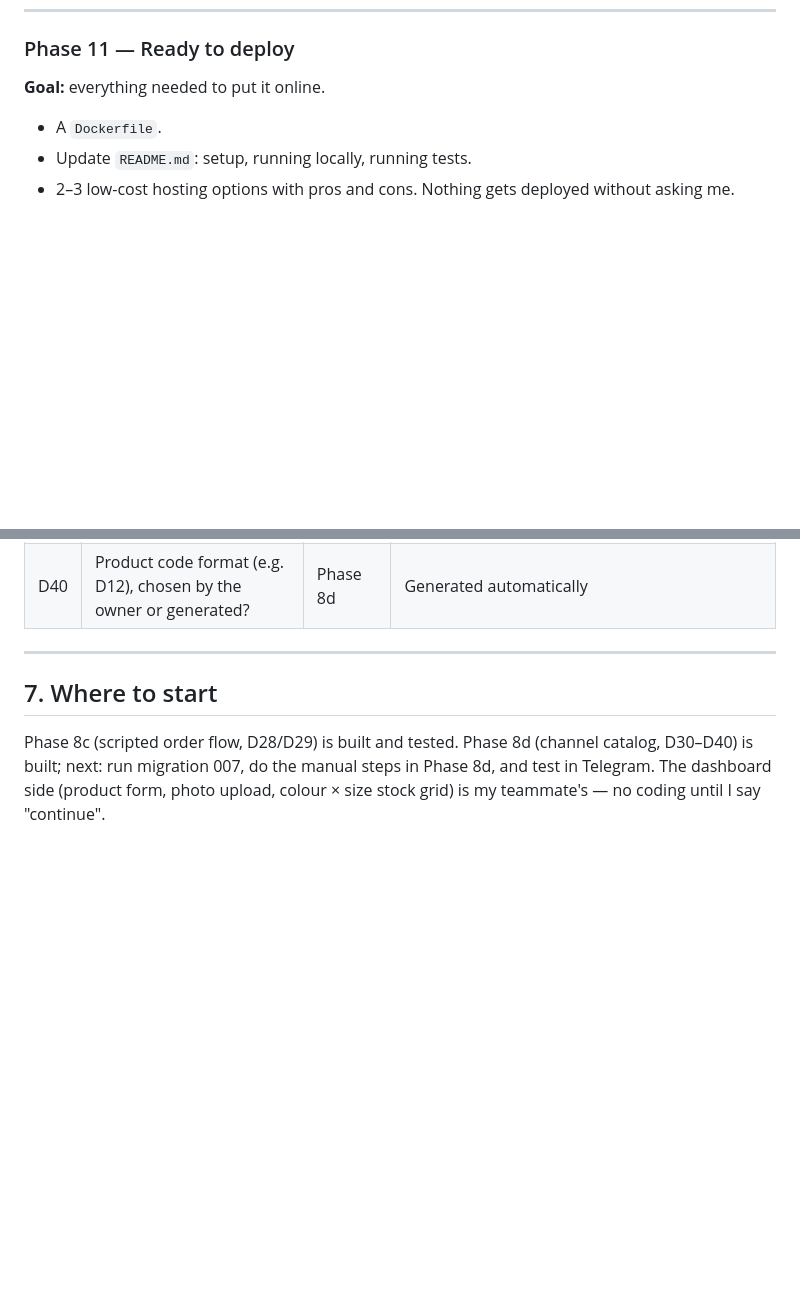
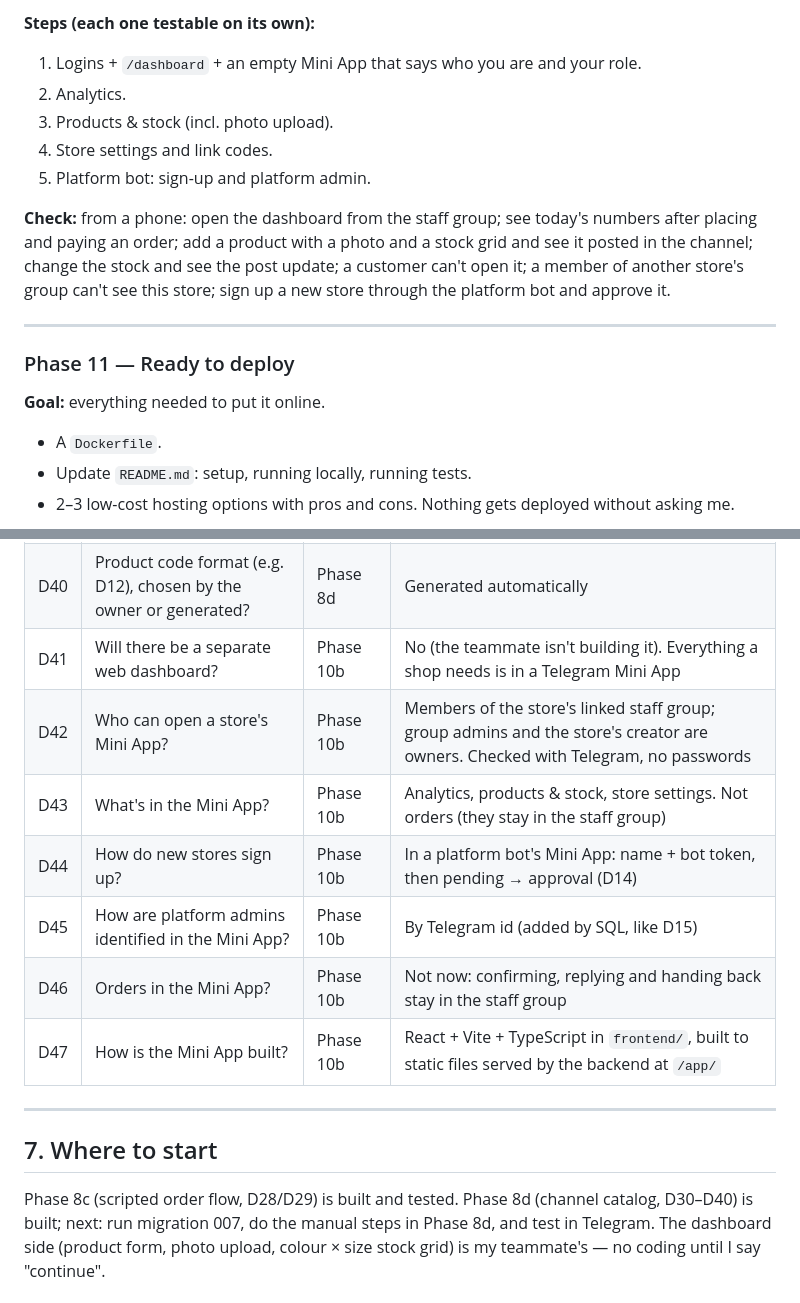
Before and after one commit to natidebe/Cloth-store-Ai-platform-, a Markdown page: BUILD_PLAN.md, 2 parts joined by grey strips. GitHub-like rendering; blank space fills up the shorter version.

Commit message:
Plan Phase 10b: Telegram Mini App dashboard (D41-D47)
Co-Authored-By: Claude Opus 5.5 <noreply@anthropic.com>

```diff
--- a/BUILD_PLAN.md
+++ b/BUILD_PLAN.md
@@ -854,3 +924,20 @@ then the AI isn't limited (the counter isn't there yet).
+**Steps (each one testable on its own):**
+1. Logins + `/dashboard` + an empty Mini App that says who you are and
+   your role.
+2. Analytics.
+3. Products & stock (incl. photo upload).
+4. Store settings and link codes.
+5. Platform bot: sign-up and platform admin.
+
+**Check:** from a phone: open the dashboard from the staff group; see
+today's numbers after placing and paying an order; add a product with a
+photo and a stock grid and see it posted in the channel; change the stock
+and see the post update; a customer can't open it; a member of another
+store's group can't see this store; sign up a new store through the
+platform bot and approve it.
+
+---
+
 ### Phase 11 — Ready to deploy
 
 **Goal:** everything needed to put it online.
@@ -908,6 +995,13 @@ Answer each before the phase listed, and record the answer here.
 | D38 | Stores with an existing channel: leave old hand-made posts as they are (forwarded old posts go to staff), or ask owners to re-add products still in stock? | Phase 8d | Leave old posts as they are; only new bot posts are orderable (a forwarded old post goes to staff) |
 | D39 | Updating posts when stock or price changes: the dashboard calls the backend after saving, or Supabase database webhooks? | Phase 8d | Supabase database webhooks (they catch changes from anywhere: dashboard, payments, Table Editor, future tools), plus a periodic check in the minute sweep that fixes any post out of date (webhooks aren't retried). Changes are grouped into one post edit; 5-minute holds don't change posts |
 | D40 | Product code format (e.g. D12), chosen by the owner or generated? | Phase 8d | Generated automatically |
+| D41 | Will there be a separate web dashboard? | Phase 10b | No (the teammate isn't building it). Everything a shop needs is in a Telegram Mini App |
+| D42 | Who can open a store's Mini App? | Phase 10b | Members of the store's linked staff group; group admins and the store's creator are owners. Checked with Telegram, no passwords |
+| D43 | What's in the Mini App? | Phase 10b | Analytics, products & stock, store settings. Not orders (they stay in the staff group) |
+| D44 | How do new stores sign up? | Phase 10b | In a platform bot's Mini App: name + bot token, then pending → approval (D14) |
+| D45 | How are platform admins identified in the Mini App? | Phase 10b | By Telegram id (added by SQL, like D15) |
+| D46 | Orders in the Mini App? | Phase 10b | Not now: confirming, replying and handing back stay in the staff group |
+| D47 | How is the Mini App built? | Phase 10b | React + Vite + TypeScript in `frontend/`, built to static files served by the backend at `/app/` |
 
 ---
 
```
Also changed, not shown: other parts of BUILD_PLAN.md (+70 -0 lines).
